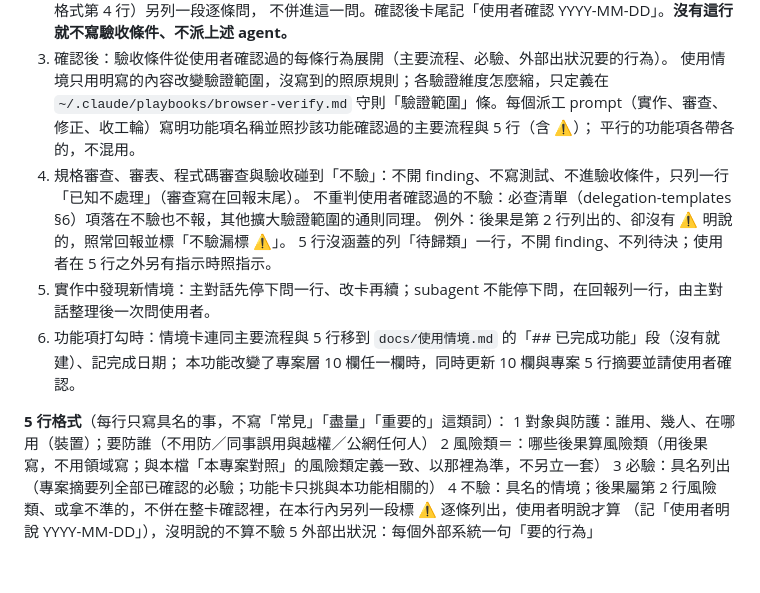
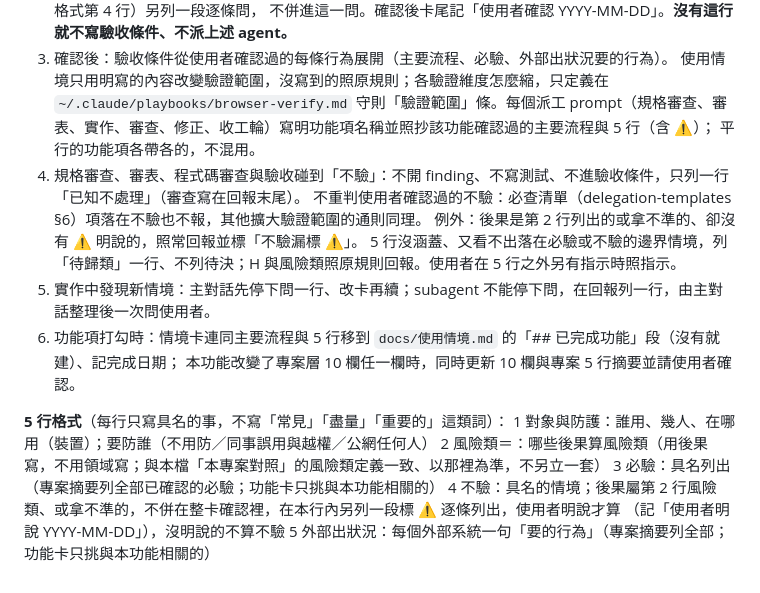
Before and after one commit to gamawork/gama-meeting-room, a Markdown page: CLAUDE.md, the part around the change. Rendered like a GitHub page.

Commit message:
CLAUDE.md 開工閘門同步正本 r4：待歸類不吞 H／風險類、例外含拿不準、5 行帶給規格審查與審表、第 5 行功能卡只挑相關（使用者裁定）
Co-Authored-By: Claude Opus 5.5 <noreply@anthropic.com>

```diff
--- a/CLAUDE.md
+++ b/CLAUDE.md
@@ -216,12 +216,12 @@ remote 走 SSH host 別名 `SSH-gamawork`（`git remote -v` 2026-09-07 實查）
    不併進這一問。確認後卡尾記「使用者確認 YYYY-MM-DD」。**沒有這行就不寫驗收條件、不派上述 agent。**
 3. 確認後：驗收條件從使用者確認過的每條行為展開（主要流程、必驗、外部出狀況要的行為）。
    使用情境只用明寫的內容改變驗證範圍，沒寫到的照原規則；各驗證維度怎麼縮，只定義在 `~/.claude/playbooks/browser-verify.md`
-   守則「驗證範圍」條。每個派工 prompt（實作、審查、修正、收工輪）寫明功能項名稱並照抄該功能確認過的主要流程與 5 行（含 ⚠）；
+   守則「驗證範圍」條。每個派工 prompt（規格審查、審表、實作、審查、修正、收工輪）寫明功能項名稱並照抄該功能確認過的主要流程與 5 行（含 ⚠）；
    平行的功能項各帶各的，不混用。
 4. 規格審查、審表、程式碼審查與驗收碰到「不驗」：不開 finding、不寫測試、不進驗收條件，只列一行「已知不處理」（審查寫在回報末尾）。
    不重判使用者確認過的不驗：必查清單（delegation-templates §6）項落在不驗也不報，其他擴大驗證範圍的通則同理。
-   例外：後果是第 2 行列出的、卻沒有 ⚠ 明說的，照常回報並標「不驗漏標 ⚠」。
-   5 行沒涵蓋的列「待歸類」一行，不開 finding、不列待決；使用者在 5 行之外另有指示時照指示。
+   例外：後果是第 2 行列出的或拿不準的、卻沒有 ⚠ 明說的，照常回報並標「不驗漏標 ⚠」。
+   5 行沒涵蓋、又看不出落在必驗或不驗的邊界情境，列「待歸類」一行、不列待決；H 與風險類照原規則回報。使用者在 5 行之外另有指示時照指示。
 5. 實作中發現新情境：主對話先停下問一行、改卡再續；subagent 不能停下問，在回報列一行，由主對話整理後一次問使用者。
 6. 功能項打勾時：情境卡連同主要流程與 5 行移到 `docs/使用情境.md` 的「## 已完成功能」段（沒有就建）、記完成日期；
    本功能改變了專案層 10 欄任一欄時，同時更新 10 欄與專案 5 行摘要並請使用者確認。
@@ -232,4 +232,4 @@ remote 走 SSH host 別名 `SSH-gamawork`（`git remote -v` 2026-09-07 實查）
 3 必驗：具名列出（專案摘要列全部已確認的必驗；功能卡只挑與本功能相關的）
 4 不驗：具名的情境；後果屬第 2 行風險類、或拿不準的，不併在整卡確認裡，在本行內另列一段標 ⚠ 逐條列出，使用者明說才算
   （記「使用者明說 YYYY-MM-DD」），沒明說的不算不驗
-5 外部出狀況：每個外部系統一句「要的行為」
+5 外部出狀況：每個外部系統一句「要的行為」（專案摘要列全部；功能卡只挑與本功能相關的）
```
